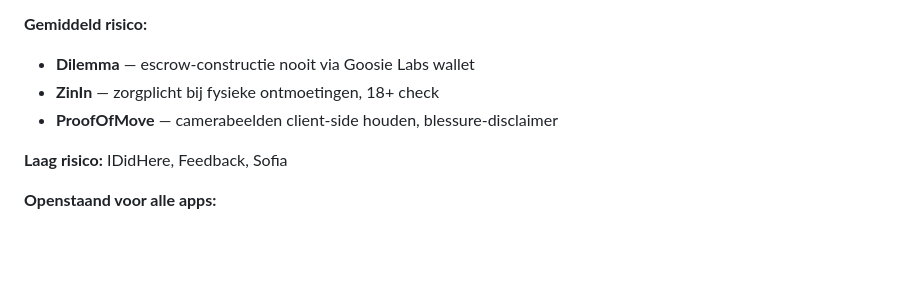
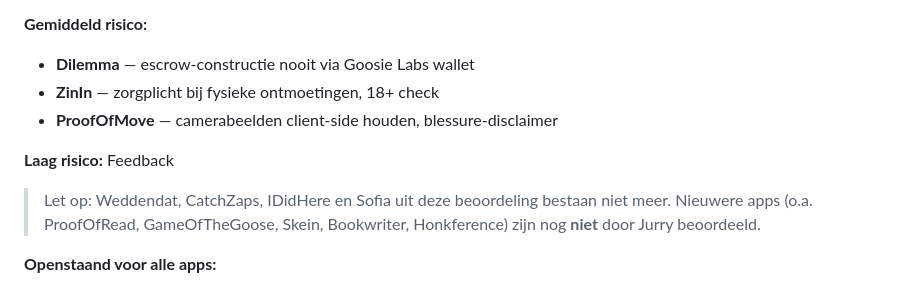
Before and after one commit to Goosie/systemsetup, a Markdown page: whenidie.md, the part around the change. GitHub-like rendering; blank space fills up the shorter version.

Commit message:
docs: whenidie.md gesynchroniseerd

```diff
--- a/whenidie.md
+++ b/whenidie.md
@@ -494,7 +494,9 @@ Jurry heeft alle apps beoordeeld (laatste check: 21 mei 2026).
 - **ZinIn** — zorgplicht bij fysieke ontmoetingen, 18+ check
 - **ProofOfMove** — camerabeelden client-side houden, blessure-disclaimer
 
-**Laag risico:** IDidHere, Feedback, Sofia
+**Laag risico:** Feedback
+
+> Let op: Weddendat, CatchZaps, IDidHere en Sofia uit deze beoordeling bestaan niet meer. Nieuwere apps (o.a. ProofOfRead, GameOfTheGoose, Skein, Bookwriter, Honkference) zijn nog **niet** door Jurry beoordeeld.
 
 **Openstaand voor alle apps:**
 - Privacyverklaring ontbreekt op goosielabs.com
```
